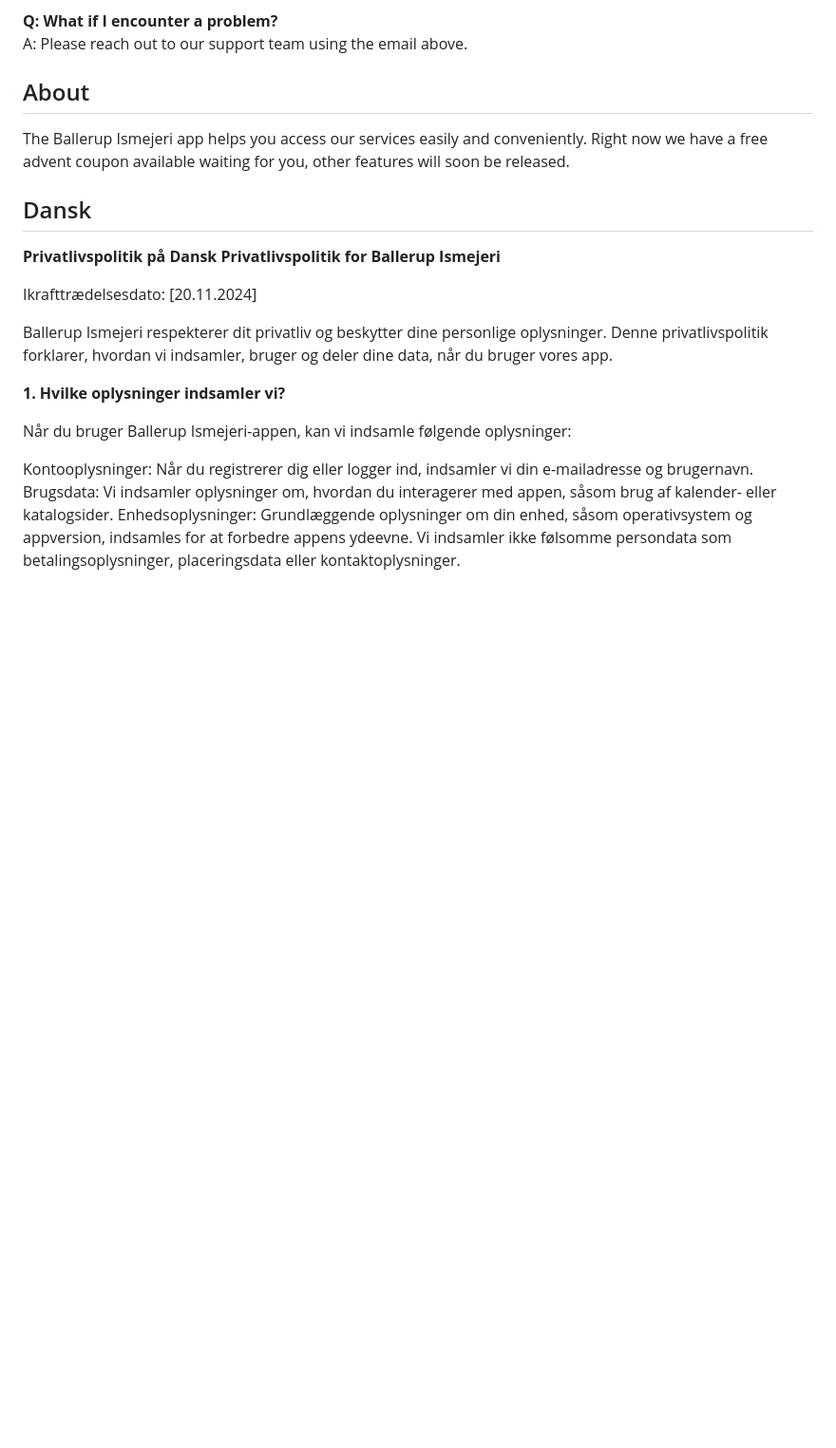
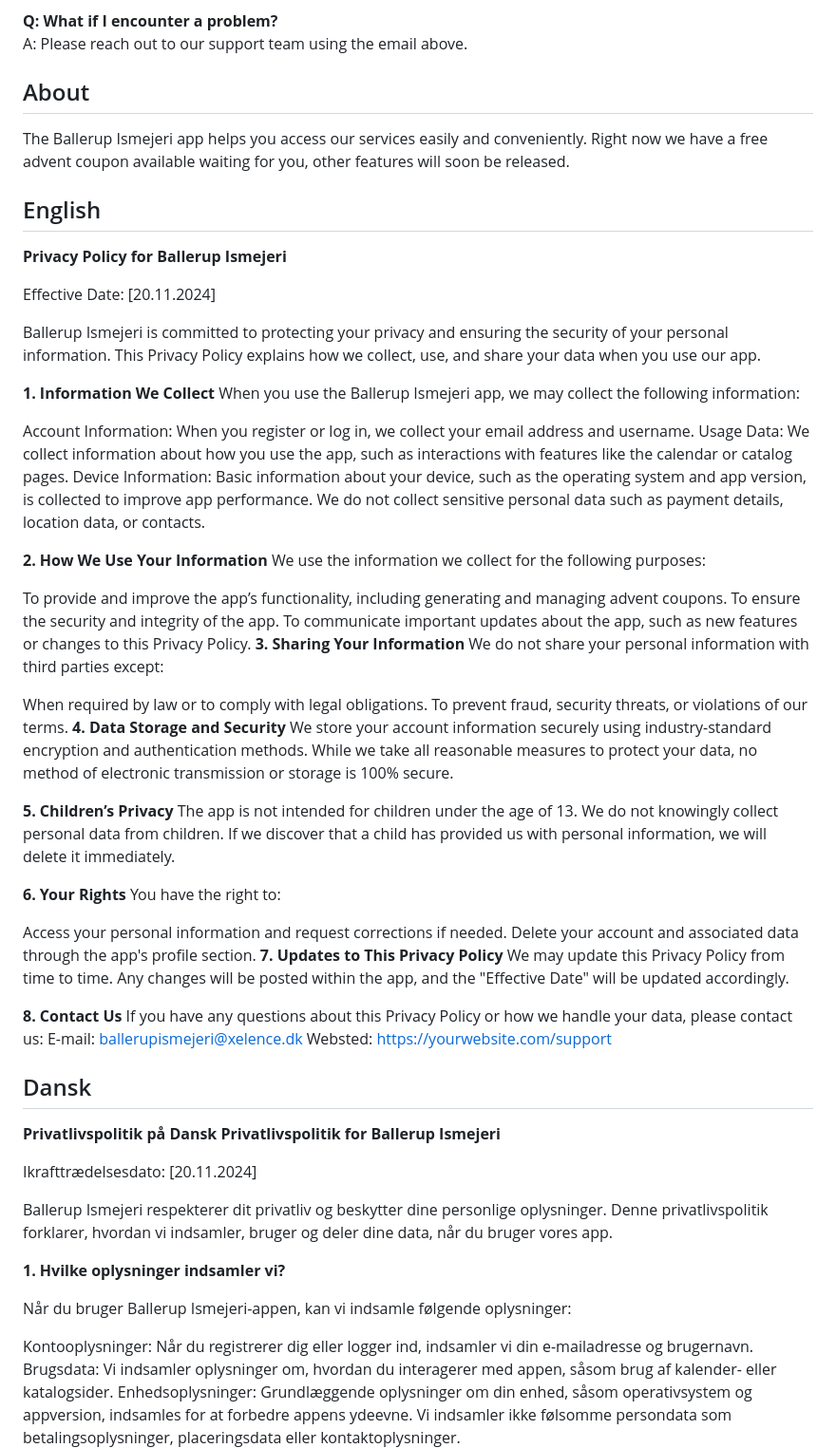
Before and after one commit to MarkoNojinovic/Ballerup-Ismejeri-Support, a Markdown page: README.md, the part around the change. Shown at 95% size. Rendered like a GitHub page; blank space fills up the shorter version.

```diff
--- a/README.md
+++ b/README.md
@@ -20,6 +20,51 @@ A: Please reach out to our support team using the email above.
 ## About
 The Ballerup Ismejeri app helps you access our services easily and conveniently.
 Right now we have a free advent coupon available waiting for you, other features will soon be released.
+
+## English
+**Privacy Policy for Ballerup Ismejeri**
+
+Effective Date: [20.11.2024]
+
+Ballerup Ismejeri is committed to protecting your privacy and ensuring the security of your personal information. This Privacy Policy explains how we collect, use, and share your data when you use our app.
+
+**1. Information We Collect**
+When you use the Ballerup Ismejeri app, we may collect the following information:
+
+Account Information: When you register or log in, we collect your email address and username.
+Usage Data: We collect information about how you use the app, such as interactions with features like the calendar or catalog pages.
+Device Information: Basic information about your device, such as the operating system and app version, is collected to improve app performance.
+We do not collect sensitive personal data such as payment details, location data, or contacts.
+
+**2. How We Use Your Information**
+We use the information we collect for the following purposes:
+
+To provide and improve the app’s functionality, including generating and managing advent coupons.
+To ensure the security and integrity of the app.
+To communicate important updates about the app, such as new features or changes to this Privacy Policy.
+**3. Sharing Your Information**
+We do not share your personal information with third parties except:
+
+When required by law or to comply with legal obligations.
+To prevent fraud, security threats, or violations of our terms.
+**4. Data Storage and Security**
+We store your account information securely using industry-standard encryption and authentication methods. While we take all reasonable measures to protect your data, no method of electronic transmission or storage is 100% secure.
+
+**5. Children’s Privacy**
+The app is not intended for children under the age of 13. We do not knowingly collect personal data from children. If we discover that a child has provided us with personal information, we will delete it immediately.
+
+**6. Your Rights**
+You have the right to:
+
+Access your personal information and request corrections if needed.
+Delete your account and associated data through the app's profile section.
+**7. Updates to This Privacy Policy**
+We may update this Privacy Policy from time to time. Any changes will be posted within the app, and the "Effective Date" will be updated accordingly.
+
+**8. Contact Us**
+If you have any questions about this Privacy Policy or how we handle your data, please contact us:
+E-mail: ballerupismejeri@xelence.dk
+Websted: [https://yourwebsite.com/support](https://markonojinovic.github.io/Ballerup-Ismejeri-Support/)
 
 ## Dansk
 **Privatlivspolitik på Dansk
```
